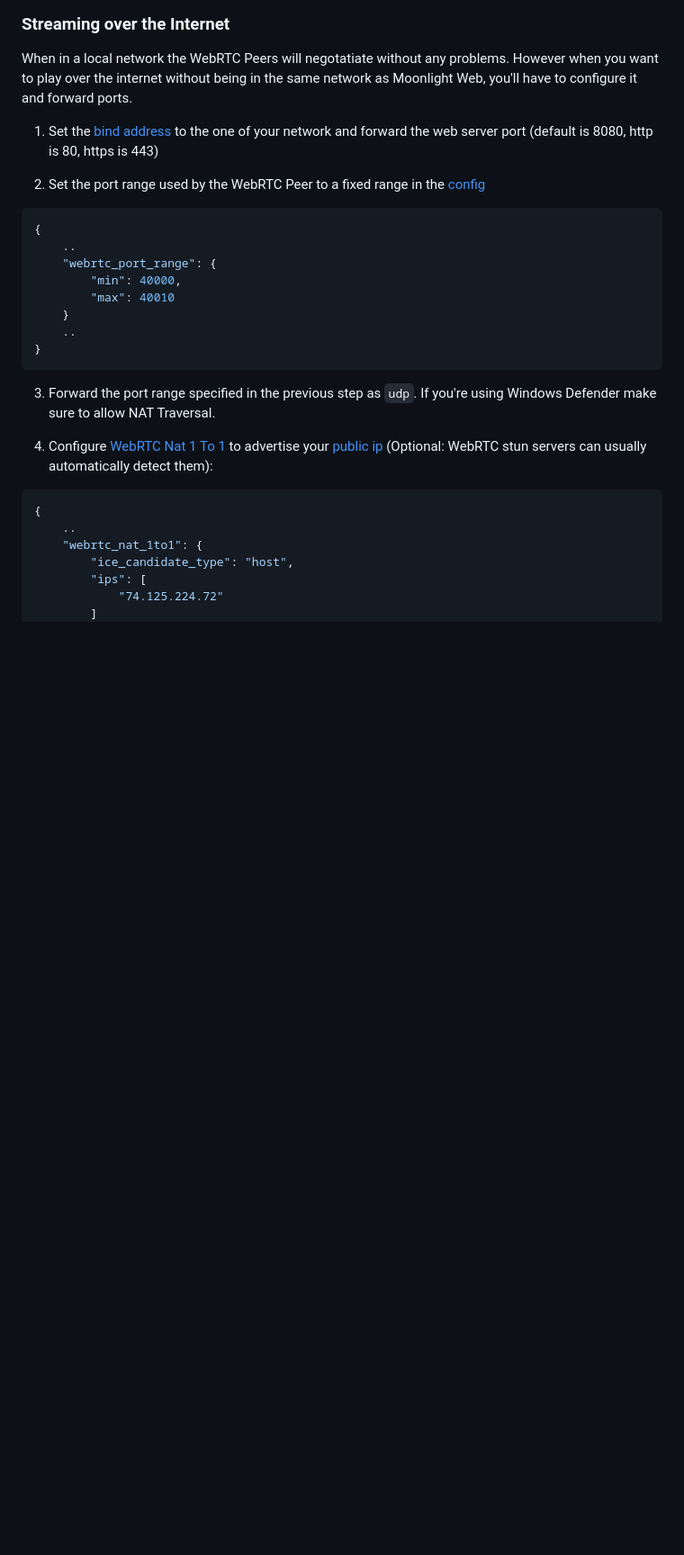
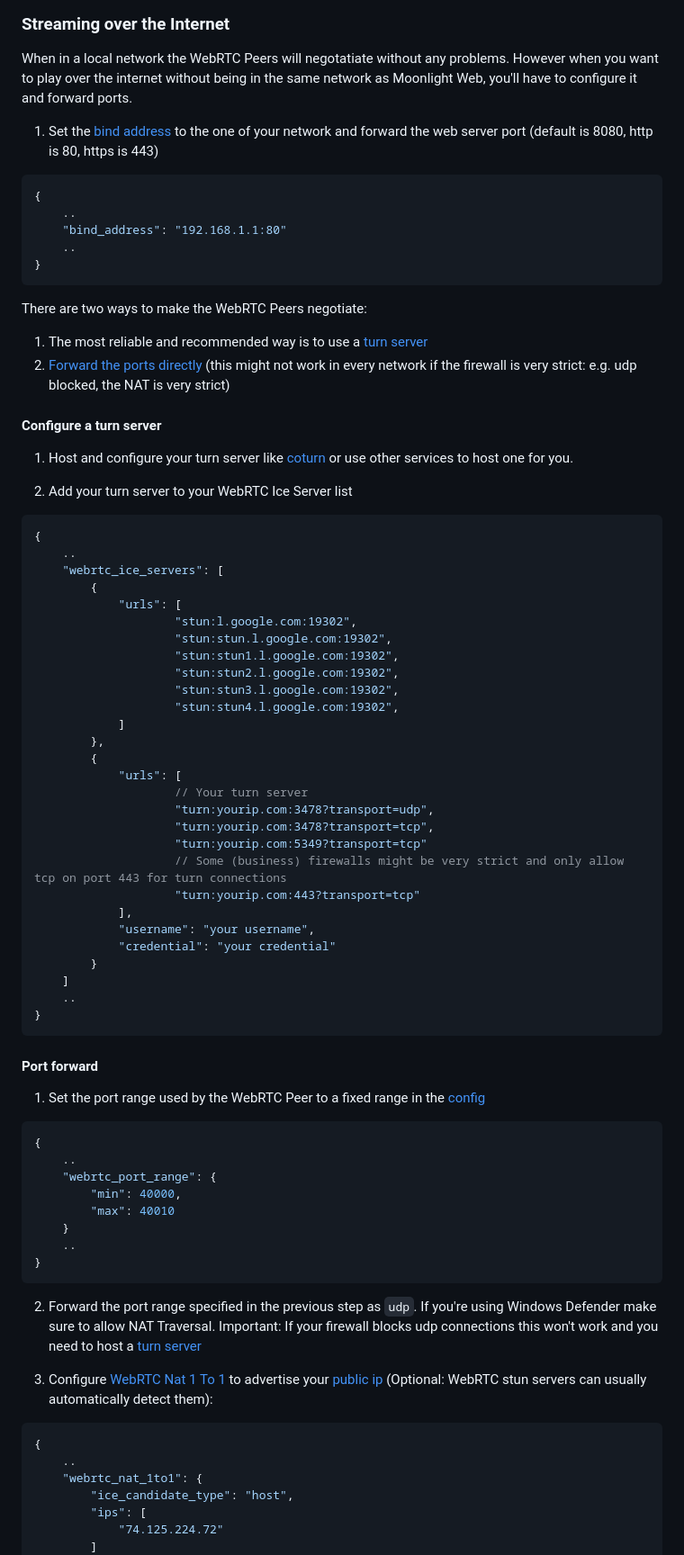
Before and after one commit to hot22shot/moonlight-web-stream, a Markdown page: README.md, the part around the change. Shown at 90% size. GitHub-like rendering; blank space fills up the shorter version.

Commit message:
better explanation for streaming over the internet and peer negotation

````diff
--- a/README.md
+++ b/README.md
@@ -60,7 +60,56 @@ When in a local network the WebRTC Peers will negotatiate without any problems.
 
 1. Set the [bind address](#bind-address) to the one of your network and forward the web server port (default is 8080, http is 80, https is 443)
 
-2. Set the port range used by the WebRTC Peer to a fixed range in the [config](#config)
+```json
+{
+    ..
+    "bind_address": "192.168.1.1:80"
+    ..
+}
+```
+
+There are two ways to make the WebRTC Peers negotiate:
+1. The most reliable and recommended way is to use a [turn server](#configure-a-turn-server)
+2. [Forward the ports directly](#port-forward) (this might not work in every network if the firewall is very strict: e.g. udp blocked, the NAT is very strict)
+
+#### Configure a turn server
+1. Host and configure your turn server like [coturn](https://github.com/coturn/coturn) or use other services to host one for you.
+
+2. Add your turn server to your WebRTC Ice Server list
+```json
+{
+    ..
+    "webrtc_ice_servers": [
+        {
+            "urls": [
+                    "stun:l.google.com:19302",
+                    "stun:stun.l.google.com:19302",
+                    "stun:stun1.l.google.com:19302",
+                    "stun:stun2.l.google.com:19302",
+                    "stun:stun3.l.google.com:19302",
+                    "stun:stun4.l.google.com:19302",
+            ]
+        },
+        {
+            "urls": [
+                    // Your turn server
+                    "turn:yourip.com:3478?transport=udp",
+                    "turn:yourip.com:3478?transport=tcp",
+                    "turn:yourip.com:5349?transport=tcp"
+                    // Some (business) firewalls might be very strict and only allow tcp on port 443 for turn connections
+                    "turn:yourip.com:443?transport=tcp"
+            ],
+            "username": "your username",
+            "credential": "your credential"
+        }
+    ]
+    ..
+}
+```
+
+#### Port forward
+
+1. Set the port range used by the WebRTC Peer to a fixed range in the [config](#config)
 ```json
 {
     ..
@@ -71,11 +120,10 @@ When in a local network the WebRTC Peers will negotatiate without any problems.
     ..
 }
 ```
+2. Forward the port range specified in the previous step as `udp`.
+If you're using Windows Defender make sure to allow NAT Traversal. Important: If your firewall blocks udp connections this won't work and you need to host a [turn server](#configure-a-turn-server)
 
-3. Forward the port range specified in the previous step as `udp`.
-If you're using Windows Defender make sure to allow NAT Traversal.
-
-4. Configure [WebRTC Nat 1 To 1](#webrtc-nat-1-to-1-ips) to advertise your [public ip](https://whatismyipaddress.com/) (Optional: WebRTC stun servers can usually automatically detect them):
+3. Configure [WebRTC Nat 1 To 1](#webrtc-nat-1-to-1-ips) to advertise your [public ip](https://whatismyipaddress.com/) (Optional: WebRTC stun servers can usually automatically detect them):
 ```json
 {
     ..
````
